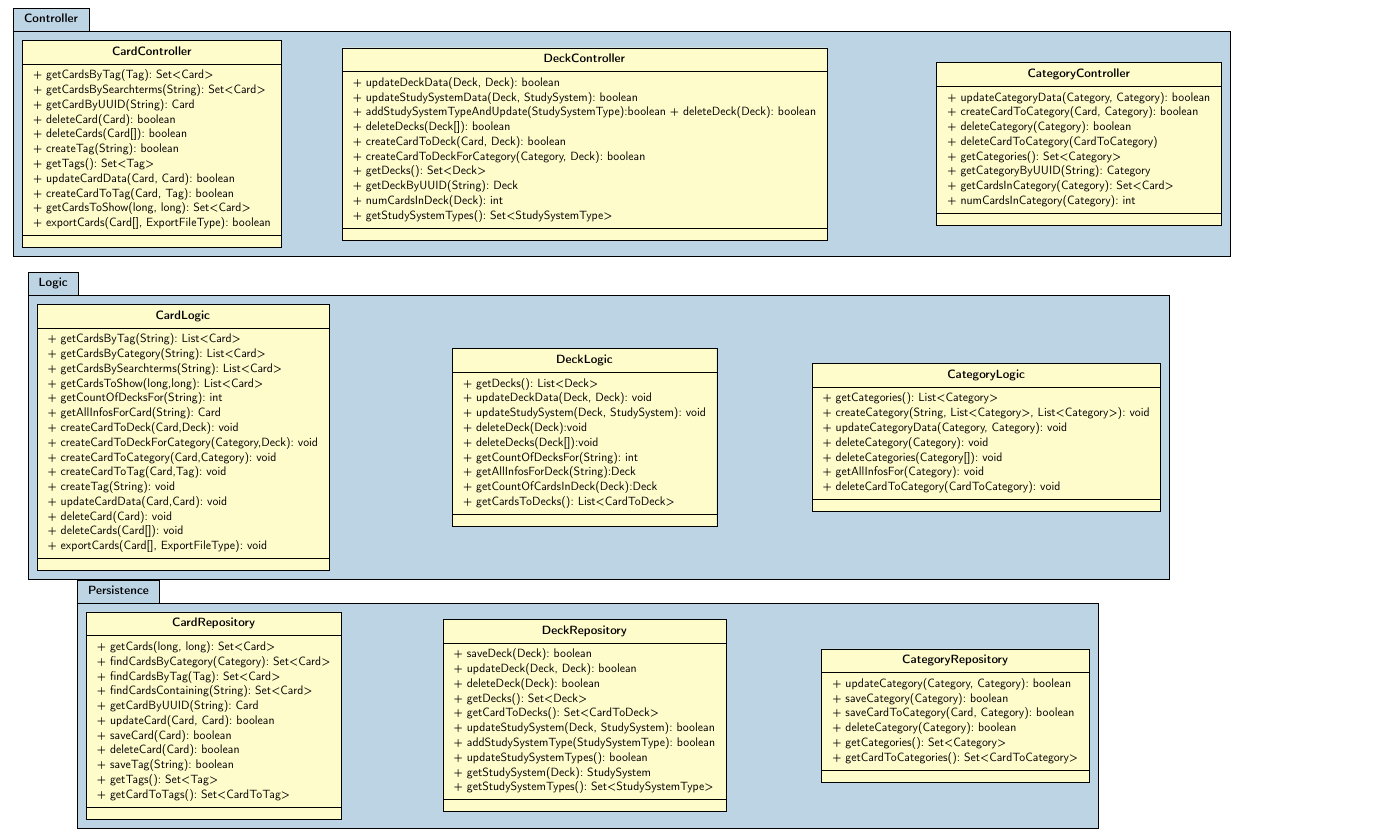
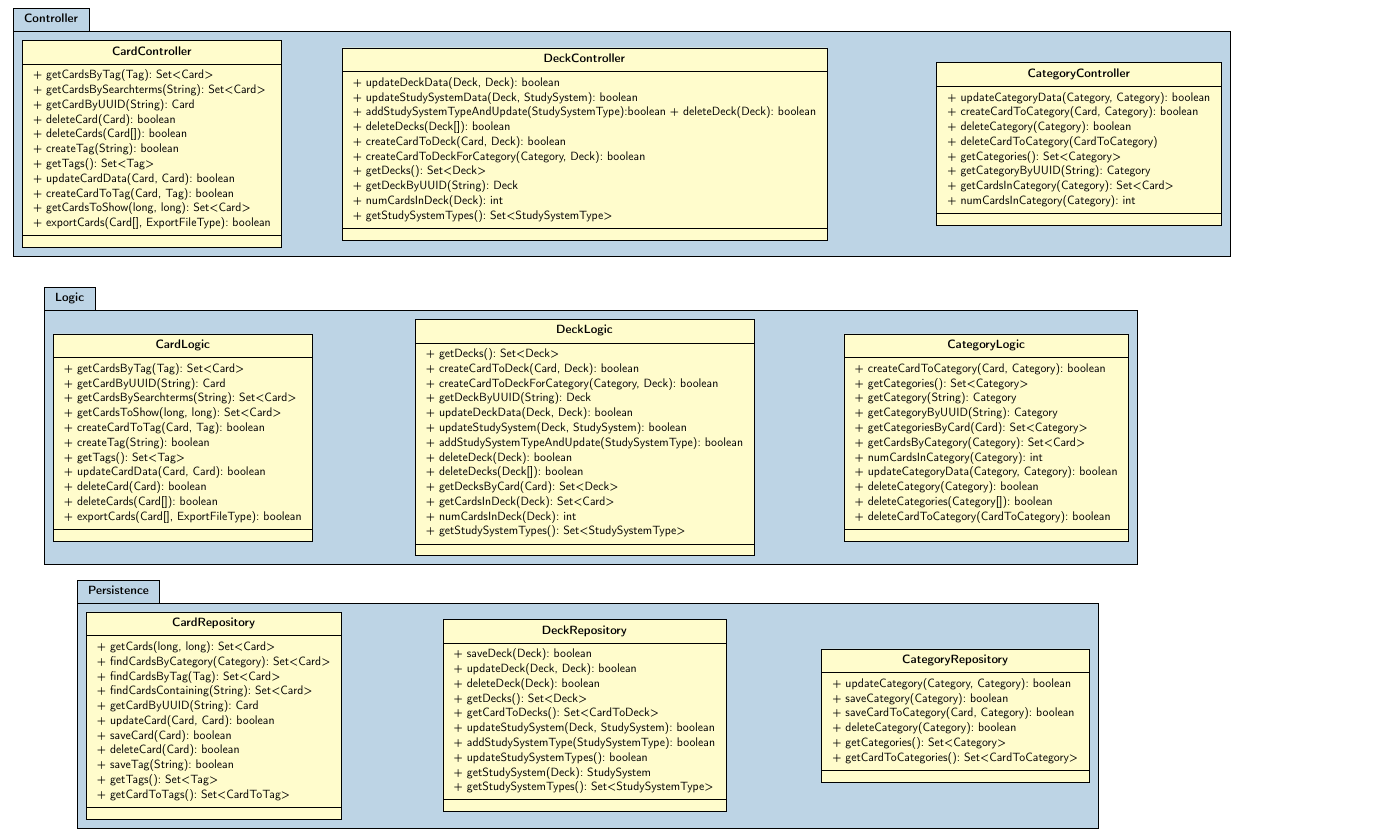
Before and after one commit to mandira10/KarteikartenAG, a LaTeX document (abgabe03/swp-abgabe3-modulsicht.tex, which reads abgabe03/module/Logic/CardLogic.tex, abgabe03/module/Logic/CategoryLogic.tex, abgabe03/module/Logic/DeckLogic.tex): part of page 8 of 10, cut so that both start at the same text. Compiled offline with pdfLaTeX.

Commit message:
Logic im UML anpassen

```diff
--- a/abgabe03/module/Logic/CardLogic.tex
+++ b/abgabe03/module/Logic/CardLogic.tex
@@ -1,18 +1,15 @@
 \umlclass[x=-1, y=-21.5]{CardLogic}
 {
-    + getCardsByTag(String): List<Card> \\
-    + getCardsByCategory(String): List<Card> \\
-    + getCardsBySearchterms(String): List<Card> \\
-    + getCardsToShow(long,long): List<Card> \\
-    + getCountOfDecksFor(String): int\\
-    + getAllInfosForCard(String): Card\\
-    + createCardToDeck(Card,Deck): void\\
-    + createCardToDeckForCategory(Category,Deck): void\\
-    + createCardToCategory(Card,Category): void\\
-    + createCardToTag(Card,Tag): void\\
-    + createTag(String): void\\
-    + updateCardData(Card,Card): void\\
-    + deleteCard(Card): void\\
-    + deleteCards(Card[]): void\\
-    + exportCards(Card[], ExportFileType): void\\
+    + getCardsByTag(Tag): Set<Card> \\
+    + getCardByUUID(String): Card \\
+    + getCardsBySearchterms(String): Set<Card> \\
+    + getCardsToShow(long, long): Set<Card> \\
+    + createCardToTag(Card, Tag): boolean \\
+    + createTag(String): boolean \\
+    + getTags(): Set<Tag> \\
+    % -changeCard(): void
+    + updateCardData(Card, Card): boolean \\
+    + deleteCard(Card): boolean \\
+    + deleteCards(Card[]): boolean \\
+    + exportCards(Card[], ExportFileType): boolean \\
 }{}
--- a/abgabe03/module/Logic/CategoryLogic.tex
+++ b/abgabe03/module/Logic/CategoryLogic.tex
@@ -1,10 +1,14 @@
 \umlclass[x=25,y=-21.5]{CategoryLogic}
 {
-    + getCategories(): List<Category> \\
-    + createCategory(String, List<Category>, List<Category>): void \\
-    + updateCategoryData(Category, Category): void \\
-    + deleteCategory(Category): void \\
-    + deleteCategories(Category[]): void \\
-    + getAllInfosFor(Category): void \\ % ViewSingleCategoryPage
-    + deleteCardToCategory(CardToCategory): void
+    + createCardToCategory(Card, Category): boolean \\
+    + getCategories(): Set<Category> \\
+    + getCategory(String): Category \\
+    + getCategoryByUUID(String): Category \\
+    + getCategoriesByCard(Card): Set<Category> \\
+    + getCardsByCategory(Category): Set<Card> \\
+    + numCardsInCategory(Category): int \\
+    + updateCategoryData(Category, Category): boolean \\
+    + deleteCategory(Category): boolean \\
+    + deleteCategories(Category[]): boolean \\
+    + deleteCardToCategory(CardToCategory): boolean \\
 }{}
--- a/abgabe03/module/Logic/DeckLogic.tex
+++ b/abgabe03/module/Logic/DeckLogic.tex
@@ -1,12 +1,16 @@
 \umlclass[x=12, y=-21.5]{DeckLogic}
 {
-    + getDecks(): List<Deck> \\
-    + updateDeckData(Deck, Deck): void\\
-    + updateStudySystem(Deck, StudySystem): void\\
-    + deleteDeck(Deck):void\\
-    + deleteDecks(Deck[]):void\\
-    + getCountOfDecksFor(String): int\\
-    + getAllInfosForDeck(String):Deck\\
-    + getCountOfCardsInDeck(Deck):Deck\\
-    + getCardsToDecks(): List<CardToDeck>\\
+    + getDecks(): Set<Deck> \\
+    + createCardToDeck(Card, Deck): boolean \\
+    + createCardToDeckForCategory(Category, Deck): boolean \\
+    + getDeckByUUID(String): Deck \\
+    + updateDeckData(Deck, Deck): boolean \\
+    + updateStudySystem(Deck, StudySystem): boolean \\
+    + addStudySystemTypeAndUpdate(StudySystemType): boolean \\
+    + deleteDeck(Deck): boolean \\
+    + deleteDecks(Deck[]): boolean \\
+    + getDecksByCard(Card): Set<Deck> \\
+    + getCardsInDeck(Deck): Set<Card> \\
+    + numCardsInDeck(Deck): int \\
+    + getStudySystemTypes(): Set<StudySystemType> \\
 }{}
```
Also changed, not shown: 3 other files.
